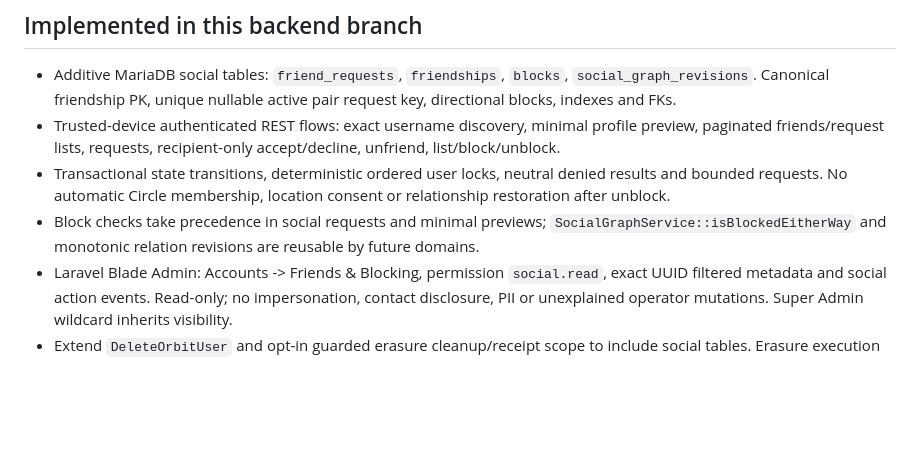
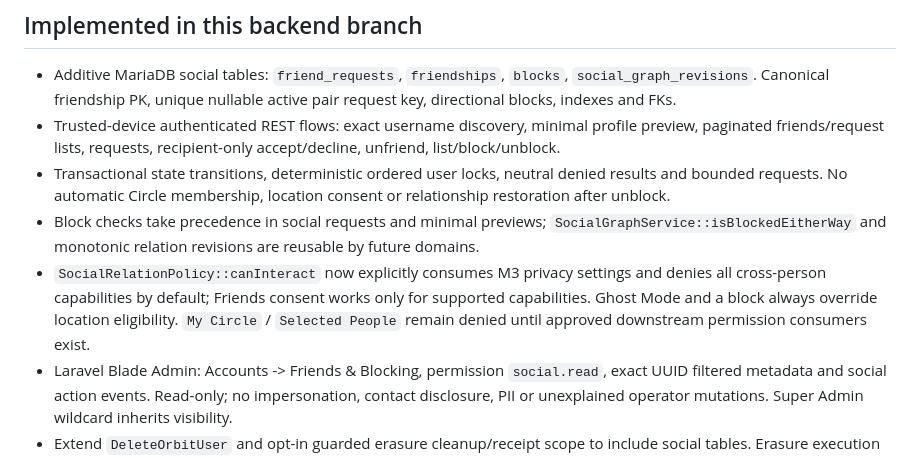
Before and after one commit to kamrans262/orbit-backend-new, a Markdown page: docs/M4_BACKEND_ADMIN_RELEASE_GATE.md, the part around the change. GitHub-like rendering; blank space fills up the shorter version.

Commit message:
docs(m4): record conservative M3 privacy enforcement and later-module authorization contract

```diff
--- a/docs/M4_BACKEND_ADMIN_RELEASE_GATE.md
+++ b/docs/M4_BACKEND_ADMIN_RELEASE_GATE.md
@@ -9,6 +9,7 @@ Original audit: `Orbit_M4_Deep_Requirements_Audit_2026-10-20.md`, including 103
 - Trusted-device authenticated REST flows: exact username discovery, minimal profile preview, paginated friends/request lists, requests, recipient-only accept/decline, unfriend, list/block/unblock.
 - Transactional state transitions, deterministic ordered user locks, neutral denied results and bounded requests. No automatic Circle membership, location consent or relationship restoration after unblock.
 - Block checks take precedence in social requests and minimal previews; `SocialGraphService::isBlockedEitherWay` and monotonic relation revisions are reusable by future domains.
+- `SocialRelationPolicy::canInteract` now explicitly consumes M3 privacy settings and denies all cross-person capabilities by default; Friends consent works only for supported capabilities. Ghost Mode and a block always override location eligibility. `My Circle` / `Selected People` remain denied until approved downstream permission consumers exist.
 - Laravel Blade Admin: Accounts -> Friends & Blocking, permission `social.read`, exact UUID filtered metadata and social action events. Read-only; no impersonation, contact disclosure, PII or unexplained operator mutations. Super Admin wildcard inherits visibility.
 - Extend `DeleteOrbitUser` and opt-in guarded erasure cleanup/receipt scope to include social tables. Erasure execution remains OFF by default.
 - Isolated test coverage for trusted devices, privacy, duplicate/cross requests, accept/decline/unfriend, blocks, suspension/deletion, Admin RBAC, deletion fanout and throttling quota.
```
